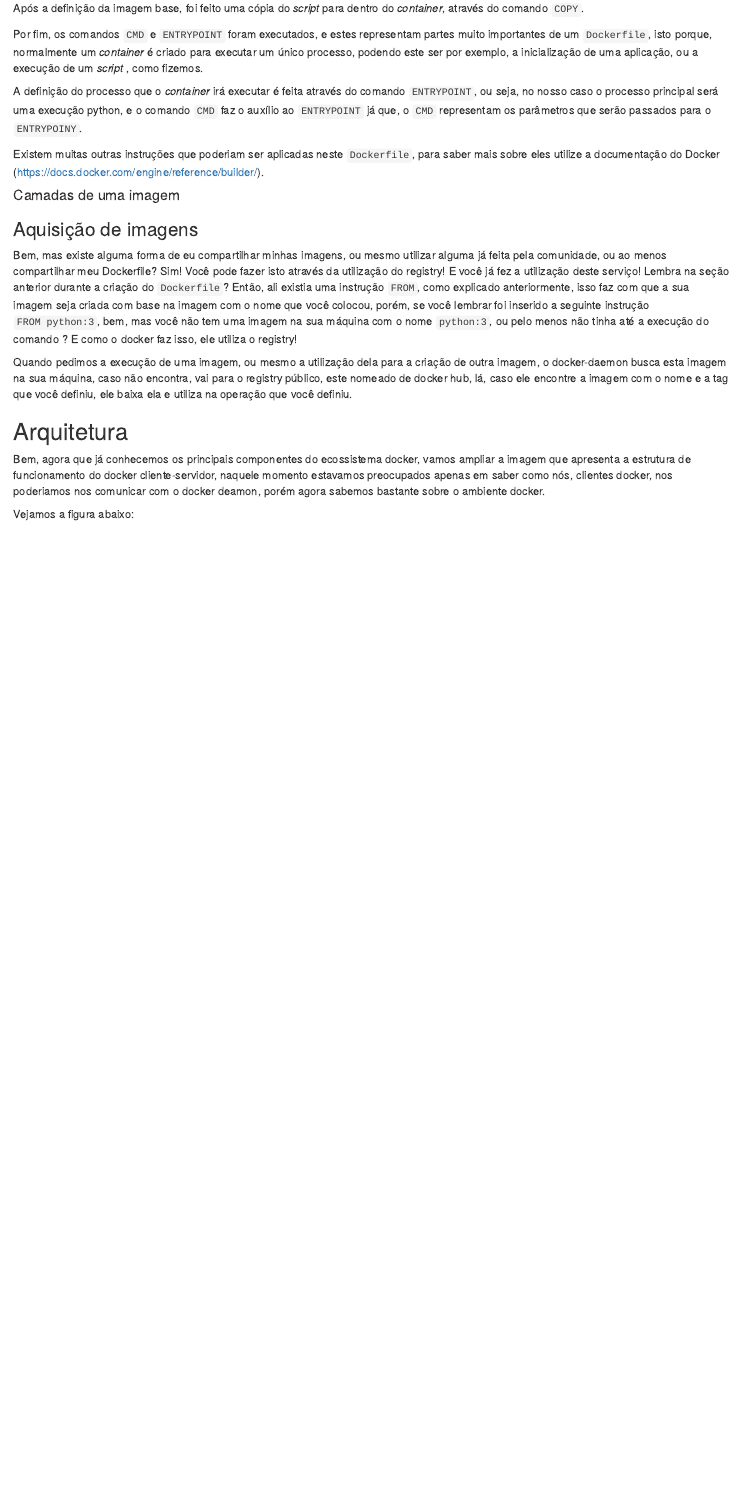
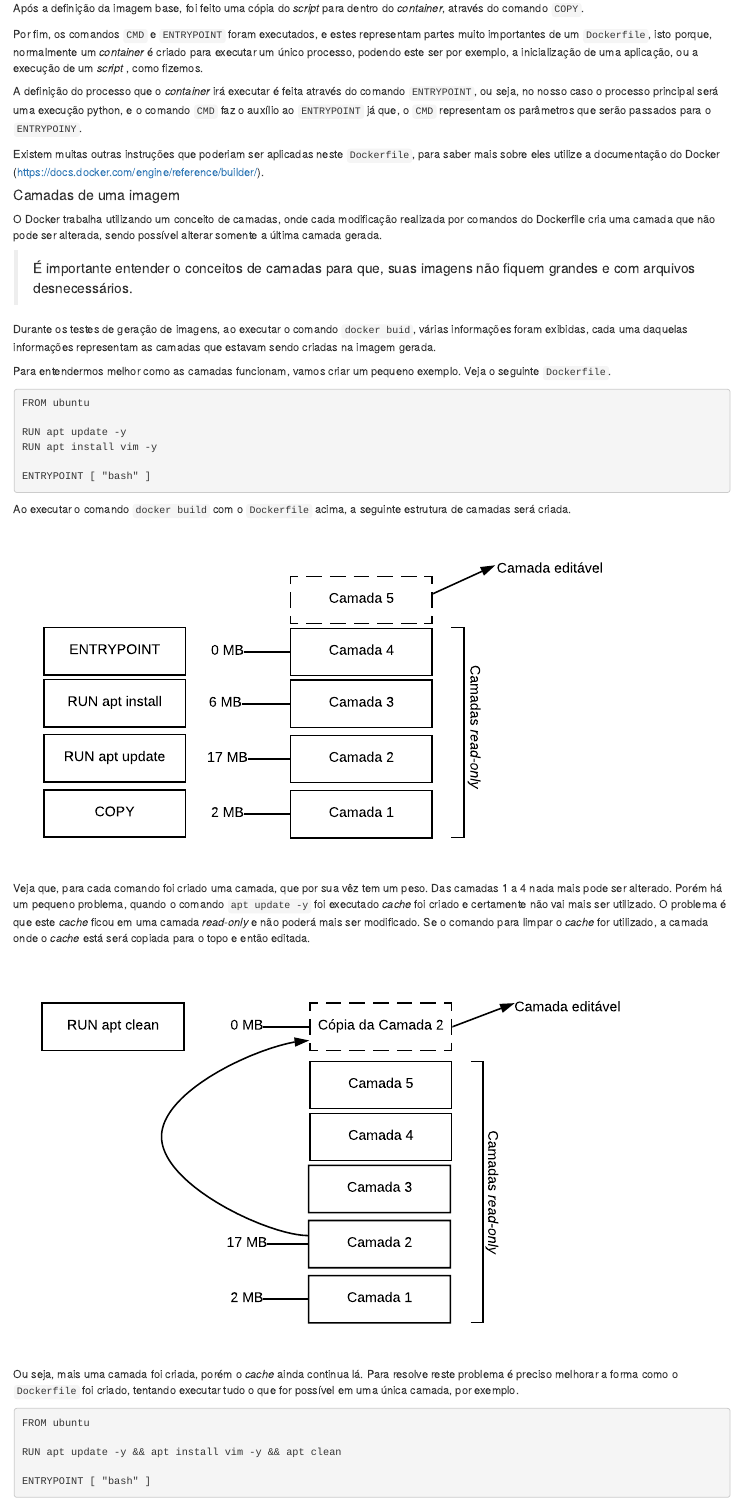
Before and after one commit to dataAt/introducao-docker, an R Markdown document (src/02-docker.Rmd): the page in a window 1100 px wide, from 3210 px down. Rendered offline with R 4.5, knitr and Pandoc, with nearby package versions.

Commit message:
Adição das explicações sobre camadas

````diff
--- a/src/02-docker.Rmd
+++ b/src/02-docker.Rmd
@@ -121,10 +115,36 @@ Existem muitas outras instruções que poderiam ser aplicadas neste `Dockerfile`
 
 #### Camadas de uma imagem
 
-<!-- Aqui são utilizados os Dockerfiles -->
-<!-- ENTRYPOINT, CMD, RUN, EXPOSE -->
+O Docker trabalha utilizando um conceito de camadas, onde cada modificação realizada por comandos do Dockerfile cria uma camada que não pode ser alterada, sendo possível alterar somente a última camada gerada.
 
-<!-- Camadas - Ao falar da criação da imagem, já explicar a saída, dizendo o que são as camadas -->
-<!-- Após apresentar o Dockerfile e de gerar uma imagem, fale do output gerado durante a criação da imagem, diga que estas são as camadas e aqui vem a explicação do que são essas camadas. É bom recomendar que o arquivo não tenha muitas camadas, para que ele não fique grande, além do mais, as camadas read-only não podem ser alteradas! -->
-<!-- https://medium.com/@jessgreb01/digging-into-docker-layers-c22f948ed612 -->
-<!-- https://dzone.com/articles/docker-layers-explained -->
+> É importante entender o conceitos de camadas para que, suas imagens não fiquem grandes e com arquivos desnecessários.
+
+Durante os testes de geração de imagens, ao executar o comando `docker buid`, várias informações foram exibidas, cada uma daquelas informações representam as camadas que estavam sendo criadas na imagem gerada.
+
+Para entendermos melhor como as camadas funcionam, vamos criar um pequeno exemplo. Veja o seguinte `Dockerfile`.
+
+```shell
+FROM ubuntu
+
+RUN apt update -y
+RUN apt install vim -y
+
+ENTRYPOINT [ "bash" ]
+```
+
+Ao executar o comando `docker build` com o `Dockerfile` acima, a seguinte estrutura de camadas será criada.
+
+![](res/2_docker/camadas_1.svg)
+
+Veja que, para cada comando foi criado uma camada, que por sua vêz tem um peso. Das camadas 1 a 4 nada mais pode ser alterado. Porém há um pequeno problema, quando o comando `apt update -y` foi executado *cache* foi criado e certamente não vai mais ser utilizado. O problema é que este *cache* ficou em uma camada *read-only* e não poderá mais ser modificado. Se o comando para limpar o *cache* for utilizado, a camada onde o *cache* está será copiada para o topo e então editada.
+
+![](res/2_docker/camadas_2.svg)
+
+Ou seja, mais uma camada foi criada, porém o *cache* ainda continua lá. Para resolve reste problema é preciso melhorar a forma como o `Dockerfile` foi criado, tentando executar tudo o que for possível em uma única camada, por exemplo.
+
+```shell
+FROM ubuntu
+
+RUN apt update -y && apt install vim -y && apt clean
+
+ENTRYPOINT [ "bash" ]
````
Also changed, not shown: src/res/2_docker/camadas_1.svg (added), src/res/2_docker/camadas_2.svg (added), src/res/2_docker/camadas_3.svg (added), src/02-docker.Rmd (28 more changed lines).
